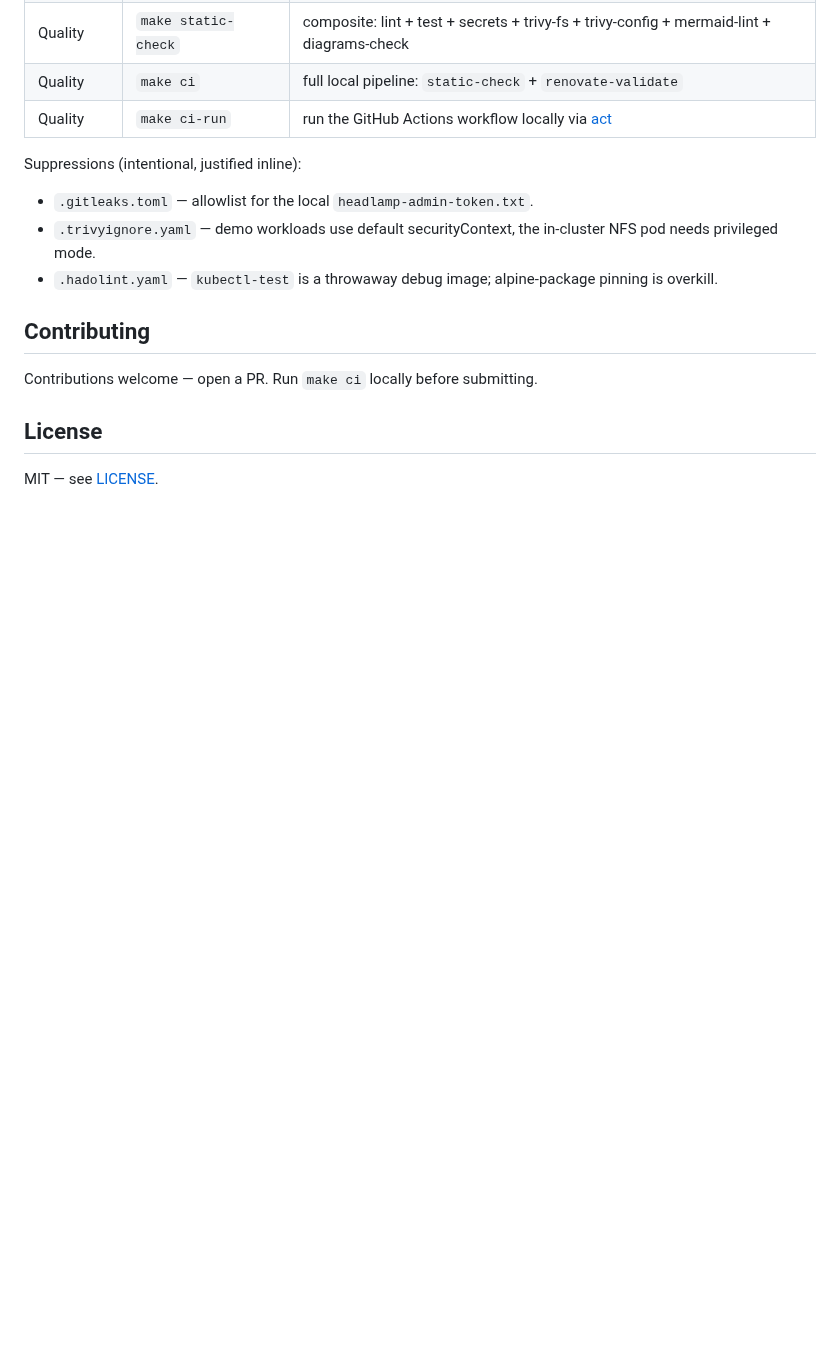
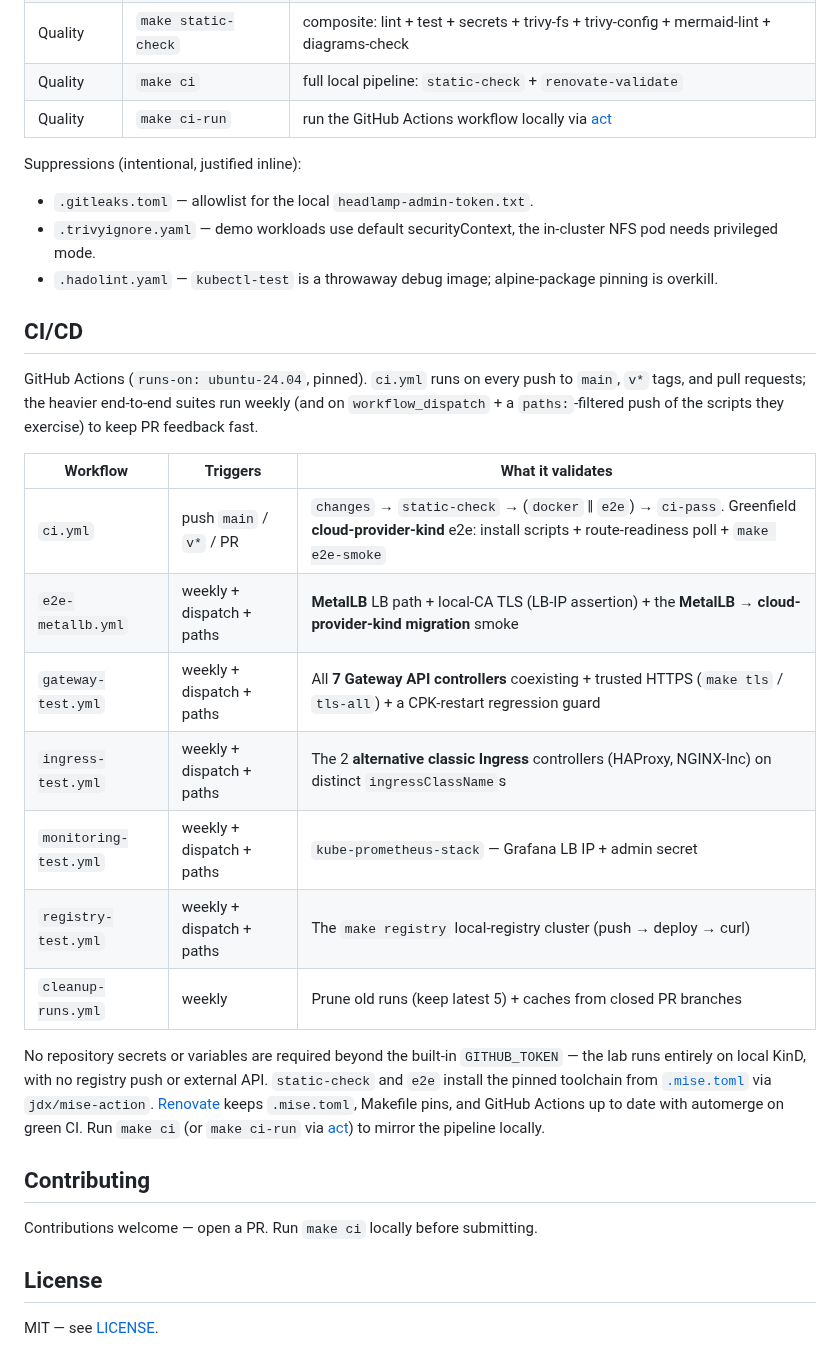
Before and after one commit to AndriyKalashnykov/kind-cluster, a Markdown page: README.md, the part around the change. Drawn GitHub-style; blank space fills up the shorter version.

```diff
--- a/README.md
+++ b/README.md
@@ -820,6 +820,22 @@ Suppressions (intentional, justified inline):
 - `.trivyignore.yaml` — demo workloads use default securityContext, the in-cluster NFS pod needs privileged mode.
 - `.hadolint.yaml` — `kubectl-test` is a throwaway debug image; alpine-package pinning is overkill.
 
+## CI/CD
+
+GitHub Actions (`runs-on: ubuntu-24.04`, pinned). `ci.yml` runs on every push to `main`, `v*` tags, and pull requests; the heavier end-to-end suites run weekly (and on `workflow_dispatch` + a `paths:`-filtered push of the scripts they exercise) to keep PR feedback fast.
+
+| Workflow | Triggers | What it validates |
+|----------|----------|-------------------|
+| `ci.yml` | push `main` / `v*` / PR | `changes` → `static-check` → (`docker` ‖ `e2e`) → `ci-pass`. Greenfield **cloud-provider-kind** e2e: install scripts + route-readiness poll + `make e2e-smoke` |
+| `e2e-metallb.yml` | weekly + dispatch + paths | **MetalLB** LB path + local-CA TLS (LB-IP assertion) + the **MetalLB → cloud-provider-kind migration** smoke |
+| `gateway-test.yml` | weekly + dispatch + paths | All **7 Gateway API controllers** coexisting + trusted HTTPS (`make tls` / `tls-all`) + a CPK-restart regression guard |
+| `ingress-test.yml` | weekly + dispatch + paths | The 2 **alternative classic Ingress** controllers (HAProxy, NGINX-Inc) on distinct `ingressClassName`s |
+| `monitoring-test.yml` | weekly + dispatch + paths | `kube-prometheus-stack` — Grafana LB IP + admin secret |
+| `registry-test.yml` | weekly + dispatch + paths | The `make registry` local-registry cluster (push → deploy → curl) |
+| `cleanup-runs.yml` | weekly | Prune old runs (keep latest 5) + caches from closed PR branches |
+
+No repository secrets or variables are required beyond the built-in `GITHUB_TOKEN` — the lab runs entirely on local KinD, with no registry push or external API. `static-check` and `e2e` install the pinned toolchain from [`.mise.toml`](./.mise.toml) via `jdx/mise-action`. [Renovate](https://docs.renovatebot.com/) keeps `.mise.toml`, Makefile pins, and GitHub Actions up to date with automerge on green CI. Run `make ci` (or `make ci-run` via [act](https://github.com/nektos/act)) to mirror the pipeline locally.
+
 ## Contributing
 
 Contributions welcome — open a PR. Run `make ci` locally before submitting.
```
Also changed, not shown: docs/gateway-api-ingress.md (+3 -11 lines), docs/diagrams/out/gateway-coexistence.png (added), 1 other file.
